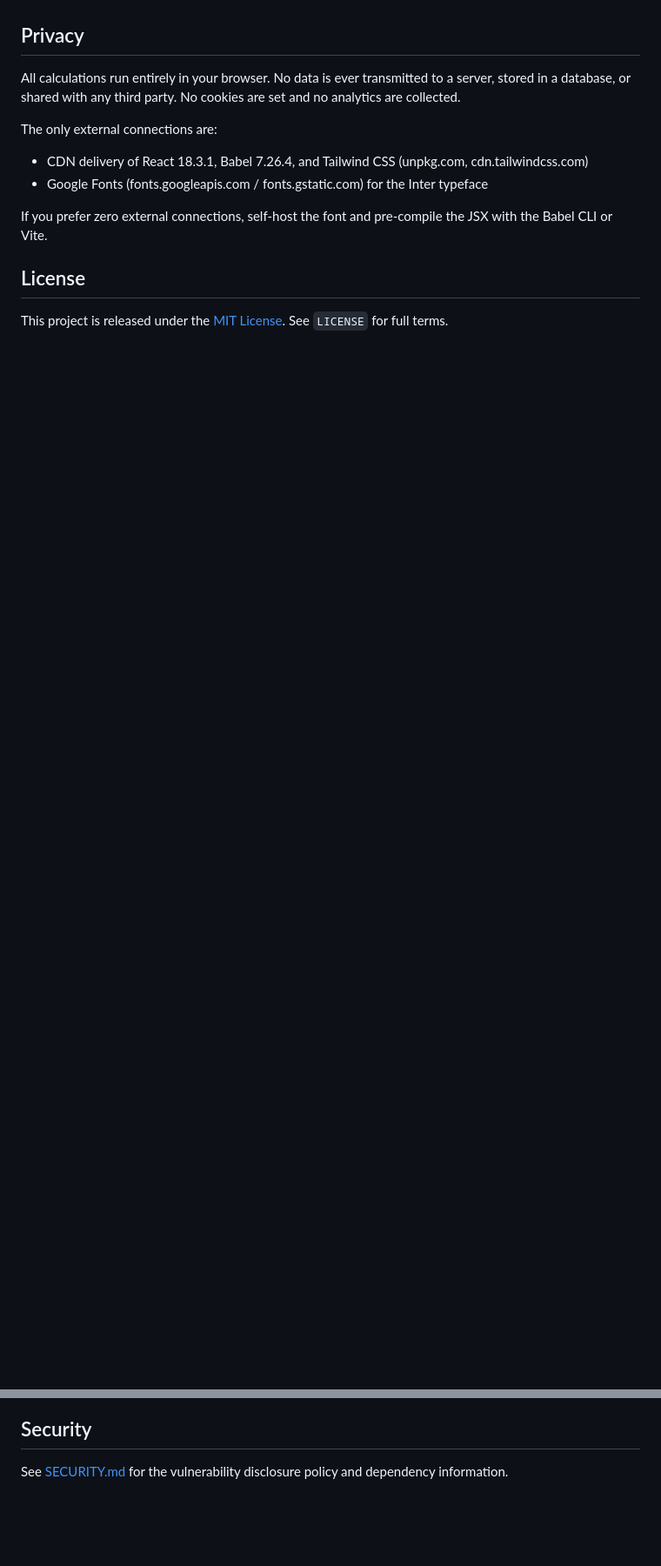
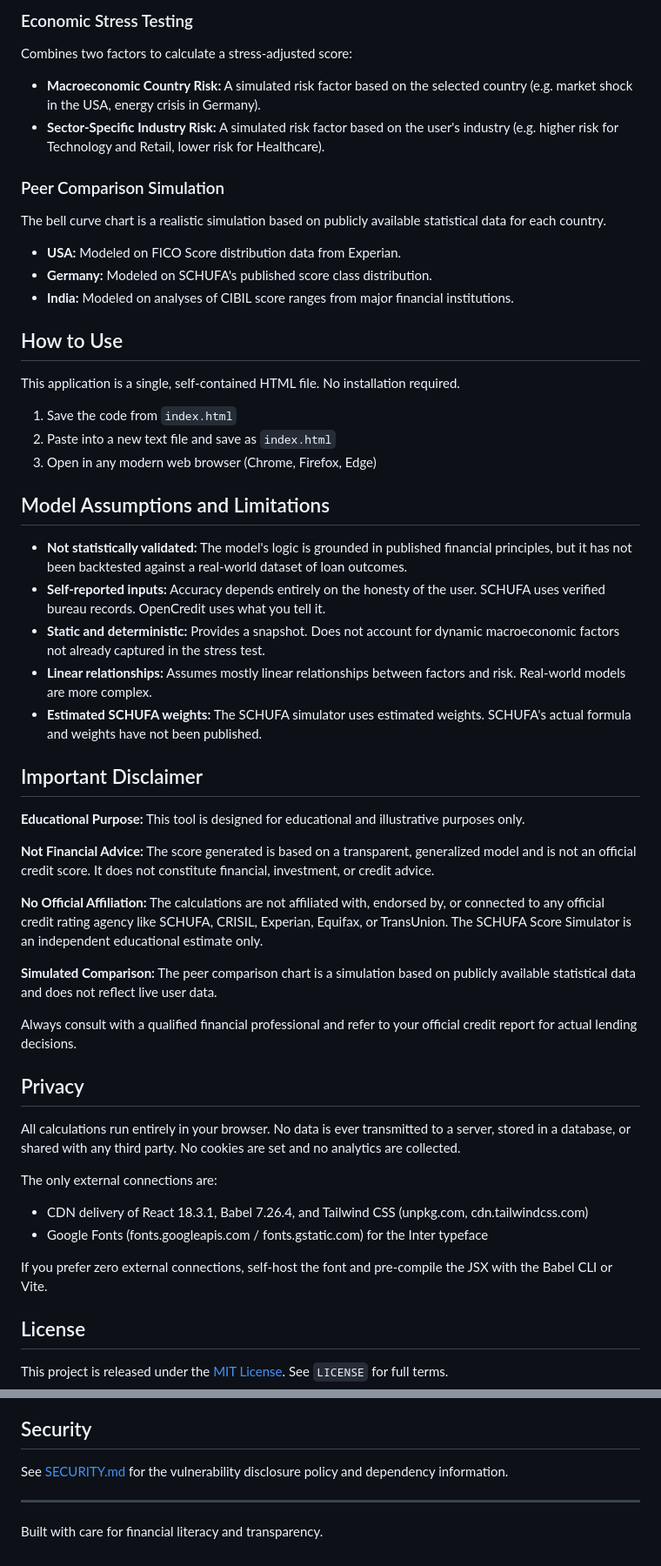
Before and after one commit to arnav-ray/Credit, a Markdown page: README.md, 2 parts joined by grey strips. Shown at 87% size. GitHub-like rendering; blank space fills up the shorter version.

```diff
--- a/README.md
+++ b/README.md
@@ -90,3 +117,45 @@ Built with care for financial literacy and transparency.
+### Economic Stress Testing
+
+Combines two factors to calculate a stress-adjusted score:
+
+- **Macroeconomic Country Risk:** A simulated risk factor based on the selected country (e.g. market shock in the USA, energy crisis in Germany).
+- **Sector-Specific Industry Risk:** A simulated risk factor based on the user's industry (e.g. higher risk for Technology and Retail, lower risk for Healthcare).
+
+### Peer Comparison Simulation
+
+The bell curve chart is a realistic simulation based on publicly available statistical data for each country.
+
+- **USA:** Modeled on FICO Score distribution data from Experian.
+- **Germany:** Modeled on SCHUFA's published score class distribution.
+- **India:** Modeled on analyses of CIBIL score ranges from major financial institutions.
+
+## How to Use
+
+This application is a single, self-contained HTML file. No installation required.
+
+1. Save the code from `index.html`
+2. Paste into a new text file and save as `index.html`
+3. Open in any modern web browser (Chrome, Firefox, Edge)
+
+## Model Assumptions and Limitations
+
+- **Not statistically validated:** The model's logic is grounded in published financial principles, but it has not been backtested against a real-world dataset of loan outcomes.
+- **Self-reported inputs:** Accuracy depends entirely on the honesty of the user. SCHUFA uses verified bureau records. OpenCredit uses what you tell it.
+- **Static and deterministic:** Provides a snapshot. Does not account for dynamic macroeconomic factors not already captured in the stress test.
+- **Linear relationships:** Assumes mostly linear relationships between factors and risk. Real-world models are more complex.
+- **Estimated SCHUFA weights:** The SCHUFA simulator uses estimated weights. SCHUFA's actual formula and weights have not been published.
+
+## Important Disclaimer
+
+**Educational Purpose:** This tool is designed for educational and illustrative purposes only.
+
+**Not Financial Advice:** The score generated is based on a transparent, generalized model and is not an official credit score. It does not constitute financial, investment, or credit advice.
+
+**No Official Affiliation:** The calculations are not affiliated with, endorsed by, or connected to any official credit rating agency like SCHUFA, CRISIL, Experian, Equifax, or TransUnion. The SCHUFA Score Simulator is an independent educational estimate only.
+
+**Simulated Comparison:** The peer comparison chart is a simulation based on publicly available statistical data and does not reflect live user data.
+
+Always consult with a qualified financial professional and refer to your official credit report for actual lending decisions.
 
 ## Privacy
 
@@ -105,3 +174,7 @@ This project is released under the [MIT License](LICENSE). See `LICENSE` for ful
 ## Security
 
 See [SECURITY.md](SECURITY.md) for the vulnerability disclosure policy and dependency information.
+
+---
+
+Built with care for financial literacy and transparency.
```
Also changed, not shown: other parts of README.md (+77 -50 lines).
